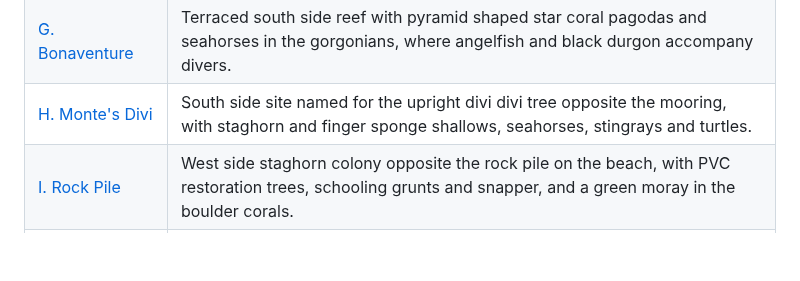
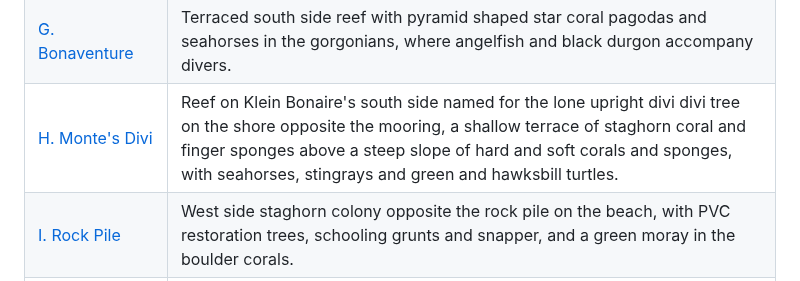
Before and after one commit to keymaker-byte/scuba-ai, a Markdown page: regions/bonaire/bonaire.md, the part around the change. GitHub-like rendering; blank space fills up the shorter version.

Commit message:
bonaire: H. Monte's Divi rebuilt
Co-Authored-By: Claude Opus 5.5 <noreply@anthropic.com>

```diff
--- a/regions/bonaire/bonaire.md
+++ b/regions/bonaire/bonaire.md
@@ -106,7 +106,7 @@ SCTLD precaution applies uniformly across the park: disinfect before, between an
 | [E. Nearest Point](sites/e-nearest-point.md) | Reef off Klein Bonaire's southeast point, also called Piedra Kolet, where a white sand terrace of sea fans and gorgonians gives onto a lip of mountain star coral heads and a steep slope of coral ridges and sand channels, with black coral and large tube sponges deeper. |
 | [F. Keepsake](sites/f-keepsake.md) | Lightly documented twin reef with sponge gardens and stingrays. |
 | [G. Bonaventure](sites/g-bonaventure.md) | Terraced south side reef with pyramid shaped star coral pagodas and seahorses in the gorgonians, where angelfish and black durgon accompany divers. |
-| [H. Monte's Divi](sites/h-montes-divi.md) | South side site named for the upright divi divi tree opposite the mooring, with staghorn and finger sponge shallows, seahorses, stingrays and turtles. |
+| [H. Monte's Divi](sites/h-montes-divi.md) | Reef on Klein Bonaire's south side named for the lone upright divi divi tree on the shore opposite the mooring, a shallow terrace of staghorn coral and finger sponges above a steep slope of hard and soft corals and sponges, with seahorses, stingrays and green and hawksbill turtles. |
 | [I. Rock Pile](sites/i-rock-pile.md) | West side staghorn colony opposite the rock pile on the beach, with PVC restoration trees, schooling grunts and snapper, and a green moray in the boulder corals. |
 | [J. Joanne's Sunchi](sites/j-joannes-sunchi.md) | Sandy plateau with sand tilefish nesting in rubble under the boat, dropping at 5 m into fields of plate, cobble and leaf coral. |
 | [K. Capt. Don's Reef](sites/k-capt-dons-reef.md) | South coast site with a 1987 plaque at the mooring honouring Don Stewart, Bonaire's reef pioneer, above a drop-off of hard and soft coral. |
```
Also changed, not shown: 1 other file.
